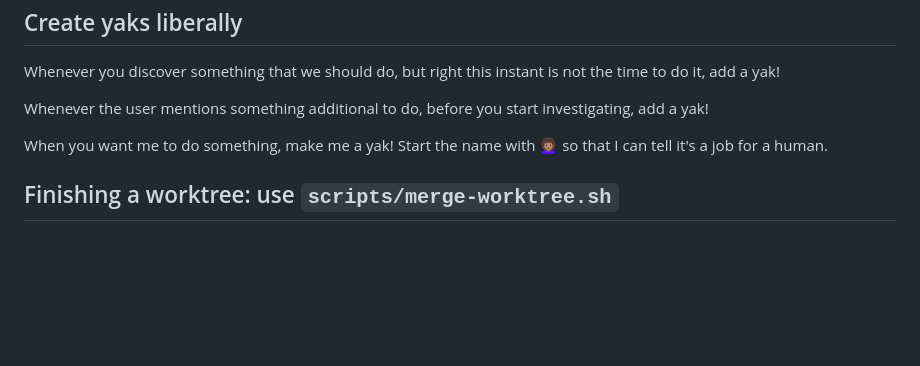
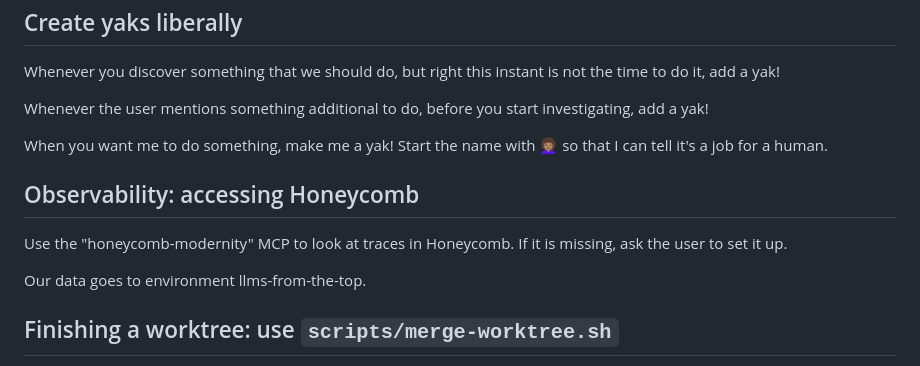
Before and after one commit to jessitron/llms-from-the-top, a Markdown page: CLAUDE.md, the part around the change. GitHub-like rendering; blank space fills up the shorter version.

Commit message:
🙂 docs

```diff
--- a/CLAUDE.md
+++ b/CLAUDE.md
@@ -50,6 +50,12 @@ Whenever the user mentions something additional to do, before you start investig
 
 When you want me to do something, make me a yak! Start the name with 👩🏽‍🦱 so that I can tell it's a job for a human.
 
+## Observability: accessing Honeycomb
+
+Use the "honeycomb-modernity" MCP to look at traces in Honeycomb. If it is missing, ask the user to set it up.
+
+Our data goes to environment llms-from-the-top.
+
 ## Finishing a worktree: use `scripts/merge-worktree.sh`
 
 When work in a worktree is done, merge it into local main with this script rather than doing the merge/cleanup by hand. Run it from the main checkout (repo root), not from inside the worktree — use ExitWorktree first.
```
